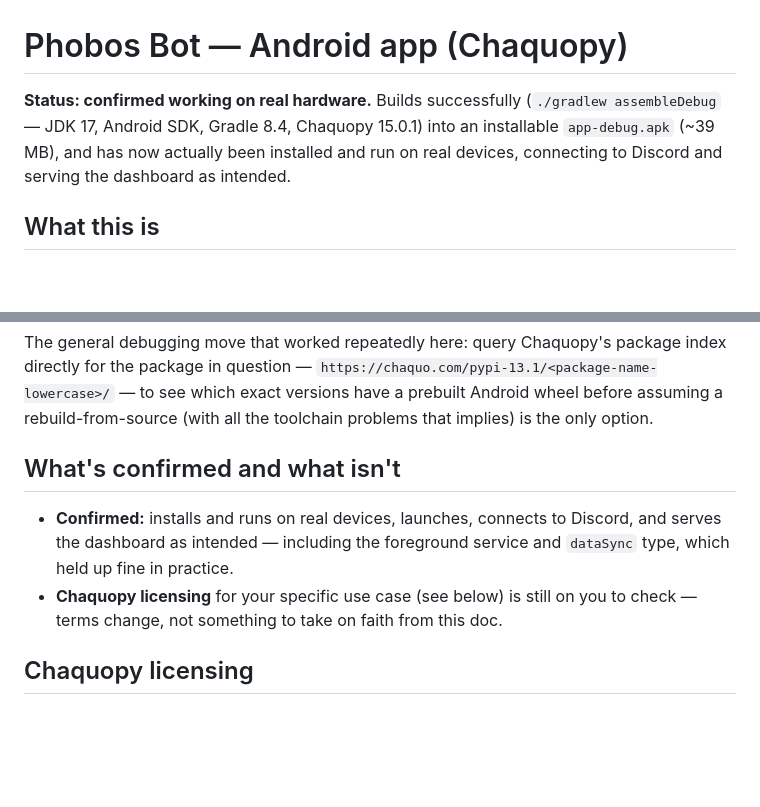
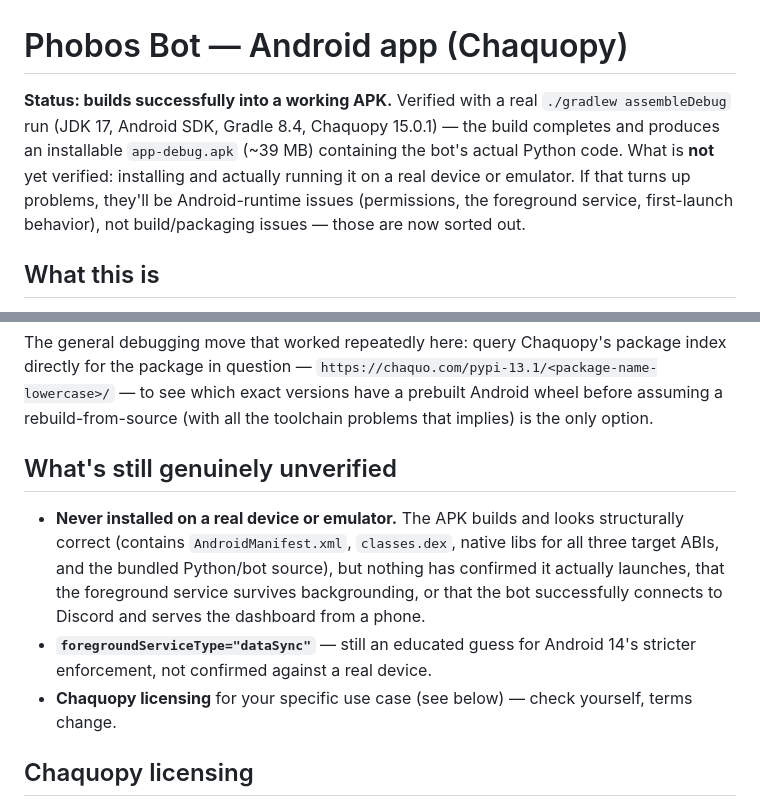
Before and after one commit to LucyWolf/phobos-bot, a Markdown page: android/README.md, 2 parts joined by grey strips. Drawn GitHub-style; blank space fills up the shorter version.

Commit message:
Revert "docs: confirm the Android APK works on real hardware"
This reverts commit b18f2d3ab59d1f622c9e0b4f8d5c7c2728c9aa72.

```diff
--- a/android/README.md
+++ b/android/README.md
@@ -1,9 +1,11 @@
 # Phobos Bot — Android app (Chaquopy)
 
-**Status: confirmed working on real hardware.** Builds successfully (`./gradlew assembleDebug`
-— JDK 17, Android SDK, Gradle 8.4, Chaquopy 15.0.1) into an installable `app-debug.apk`
-(~39 MB), and has now actually been installed and run on real devices, connecting to Discord
-and serving the dashboard as intended.
+**Status: builds successfully into a working APK.** Verified with a real `./gradlew
+assembleDebug` run (JDK 17, Android SDK, Gradle 8.4, Chaquopy 15.0.1) — the build completes and
+produces an installable `app-debug.apk` (~39 MB) containing the bot's actual Python code. What
+is **not** yet verified: installing and actually running it on a real device or emulator. If
+that turns up problems, they'll be Android-runtime issues (permissions, the foreground service,
+first-launch behavior), not build/packaging issues — those are now sorted out.
 
 ## What this is
 
@@ -99,13 +101,16 @@ for the package in question — `https://chaquo.com/pypi-13.1/<package-name-lowe
 which exact versions have a prebuilt Android wheel before assuming a rebuild-from-source (with
 all the toolchain problems that implies) is the only option.
 
-## What's confirmed and what isn't
+## What's still genuinely unverified
 
-- **Confirmed:** installs and runs on real devices, launches, connects to Discord, and serves
-  the dashboard as intended — including the foreground service and `dataSync` type, which held
-  up fine in practice.
-- **Chaquopy licensing** for your specific use case (see below) is still on you to check —
-  terms change, not something to take on faith from this doc.
+- **Never installed on a real device or emulator.** The APK builds and looks structurally
+  correct (contains `AndroidManifest.xml`, `classes.dex`, native libs for all three target
+  ABIs, and the bundled Python/bot source), but nothing has confirmed it actually launches,
+  that the foreground service survives backgrounding, or that the bot successfully connects to
+  Discord and serves the dashboard from a phone.
+- **`foregroundServiceType="dataSync"`** — still an educated guess for Android 14's stricter
+  enforcement, not confirmed against a real device.
+- **Chaquopy licensing** for your specific use case (see below) — check yourself, terms change.
 
 ## Chaquopy licensing
 
```
Also changed, not shown: README.md (+9 -6 lines).
